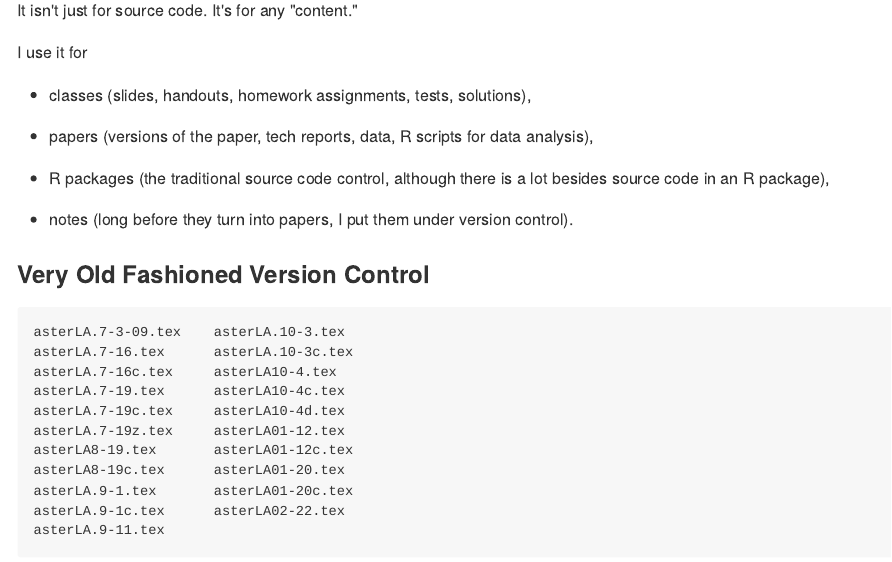
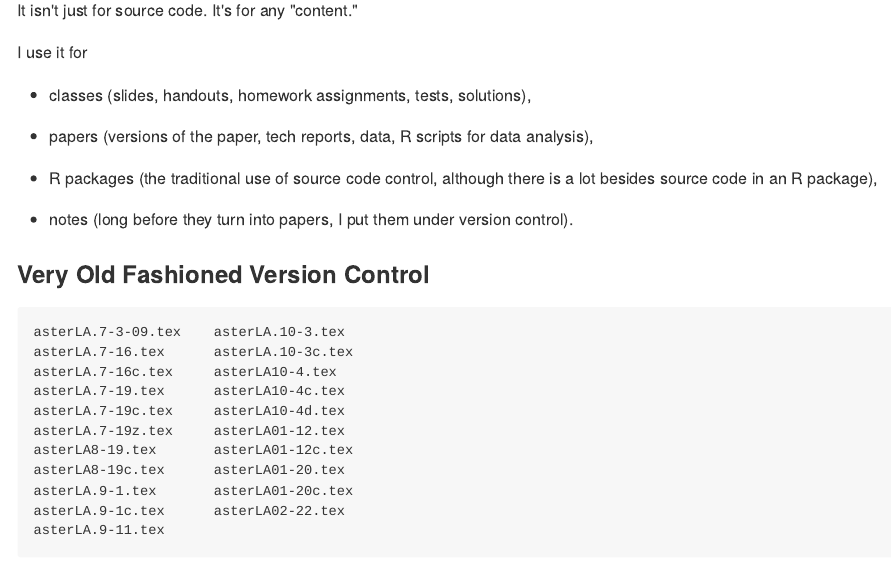
Before and after one commit to IRSAAtUMn/RWorkshop18, an R Markdown document (08-git.Rmd): the page in a window 1100 px wide, from 910 px down. The pictures show the output file docs/08-git.md that the author committed with the source, drawn offline in the style of GitHub.

Commit message:
Finished (maybe) 08-git.Rmd

```diff
--- a/08-git.Rmd
+++ b/08-git.Rmd
@@ -45,7 +45,8 @@ I use it for
  * papers (versions of the paper, tech reports, data, R scripts for data
     analysis),
 
- * R packages (the traditional source code control, although there is a lot
+ * R packages (the traditional use of source code control,
+    although there is a lot
     besides source code in an R package),
 
  * notes (long before they turn into papers, I put them under version
```
Also changed, not shown: docs/01-IntroToR.md, docs/02-DataViz.md, docs/05-Quantile.md, docs/06-Reproducibility.md, docs/07-rmark.md, docs/08-git.md, docs/search_index.json, 12 other files.
